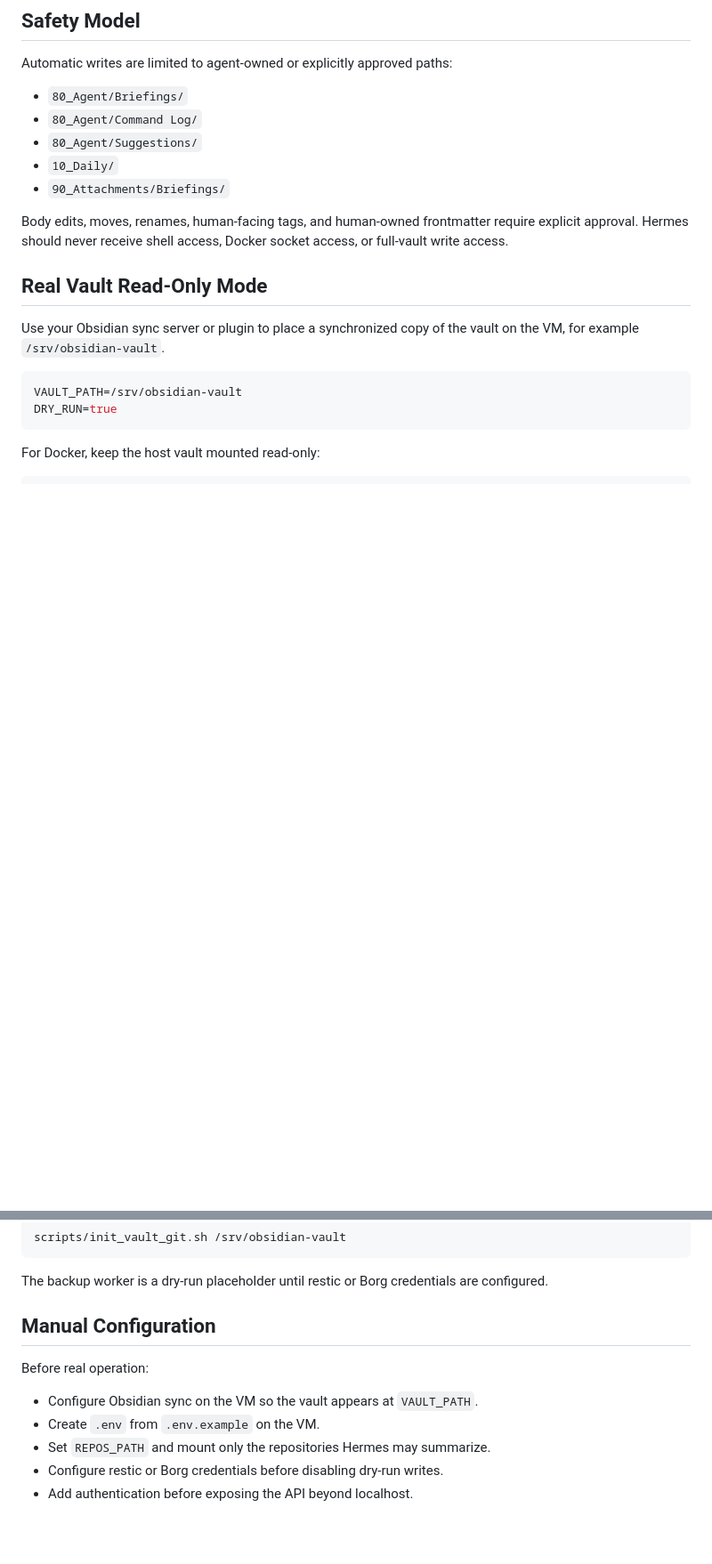
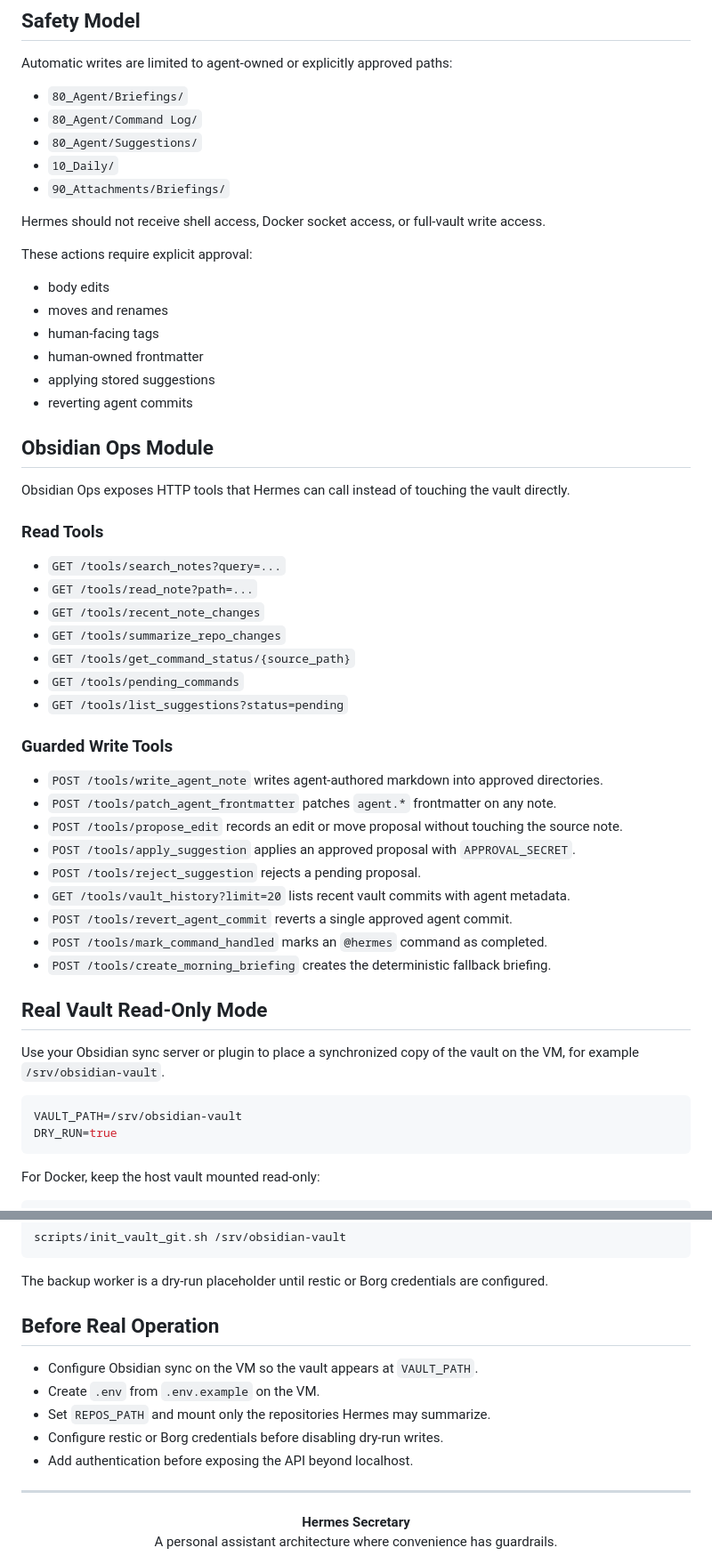
Before and after one commit to tristannextg/hermes-secretary, a Markdown page: README.md, 2 parts joined by grey strips. Shown at 89% size. GitHub-like rendering; blank space fills up the shorter version.

```diff
--- a/README.md
+++ b/README.md
@@ -49,7 +78,42 @@ Automatic writes are limited to agent-owned or explicitly approved paths:
 - `10_Daily/`
 - `90_Attachments/Briefings/`
 
-Body edits, moves, renames, human-facing tags, and human-owned frontmatter require explicit approval. Hermes should never receive shell access, Docker socket access, or full-vault write access.
+Hermes should not receive shell access, Docker socket access, or full-vault write access.
+
+These actions require explicit approval:
+
+- body edits
+- moves and renames
+- human-facing tags
+- human-owned frontmatter
+- applying stored suggestions
+- reverting agent commits
+
+## Obsidian Ops Module
+
+Obsidian Ops exposes HTTP tools that Hermes can call instead of touching the vault directly.
+
+### Read Tools
+
+- `GET /tools/search_notes?query=...`
+- `GET /tools/read_note?path=...`
+- `GET /tools/recent_note_changes`
+- `GET /tools/summarize_repo_changes`
+- `GET /tools/get_command_status/{source_path}`
+- `GET /tools/pending_commands`
+- `GET /tools/list_suggestions?status=pending`
+
+### Guarded Write Tools
+
+- `POST /tools/write_agent_note` writes agent-authored markdown into approved directories.
+- `POST /tools/patch_agent_frontmatter` patches `agent.*` frontmatter on any note.
+- `POST /tools/propose_edit` records an edit or move proposal without touching the source note.
+- `POST /tools/apply_suggestion` applies an approved proposal with `APPROVAL_SECRET`.
+- `POST /tools/reject_suggestion` rejects a pending proposal.
+- `GET /tools/vault_history?limit=20` lists recent vault commits with agent metadata.
+- `POST /tools/revert_agent_commit` reverts a single approved agent commit.
+- `POST /tools/mark_command_handled` marks an `@hermes` command as completed.
+- `POST /tools/create_morning_briefing` creates the deterministic fallback briefing.
 
 ## Real Vault Read-Only Mode
 
@@ -138,12 +176,17 @@ scripts/init_vault_git.sh /srv/obsidian-vault
 
 The backup worker is a dry-run placeholder until restic or Borg credentials are configured.
 
-## Manual Configuration
-
-Before real operation:
+## Before Real Operation
 
 - Configure Obsidian sync on the VM so the vault appears at `VAULT_PATH`.
 - Create `.env` from `.env.example` on the VM.
 - Set `REPOS_PATH` and mount only the repositories Hermes may summarize.
 - Configure restic or Borg credentials before disabling dry-run writes.
 - Add authentication before exposing the API beyond localhost.
+
+---
+
+<div align="center">
+  <strong>Hermes Secretary</strong><br>
+  A personal assistant architecture where convenience has guardrails.
+</div>
```
Also changed, not shown: other parts of README.md (+50 -47 lines).
